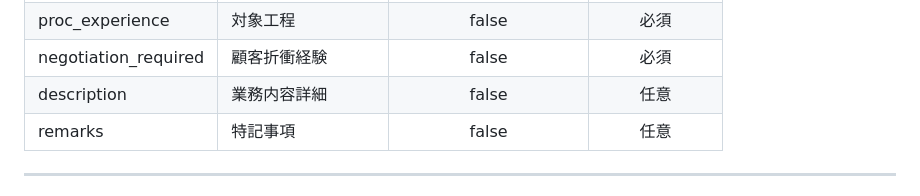
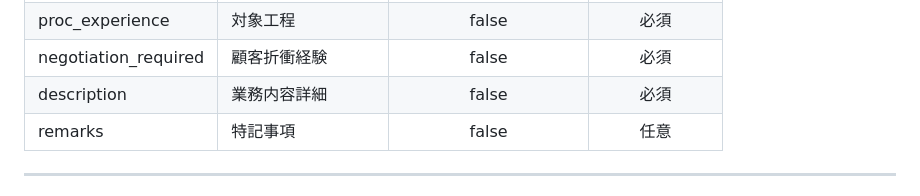
Before and after one commit to Takahashi523/TrainingRepo, a Markdown page: docs/api/09_マスタ管理_APIエンドポイント一覧.md, the part around the change. GitHub-like rendering.

Commit message:
mod 登録画面の必須・任意の初期表示修正

```diff
--- a/docs/api/09_マスタ管理_APIエンドポイント一覧.md
+++ b/docs/api/09_マスタ管理_APIエンドポイント一覧.md
@@ -242,7 +242,7 @@
 | billing_range | 精算幅 | false | 任意 |
 | proc_experience | 対象工程 | false | 必須 |
 | negotiation_required | 顧客折衝経験 | false | 必須 |
-| description | 業務内容詳細 | false | 任意 |
+| description | 業務内容詳細 | false | 必須 |
 | remarks | 特記事項 | false | 任意 |
 
 ---
```
